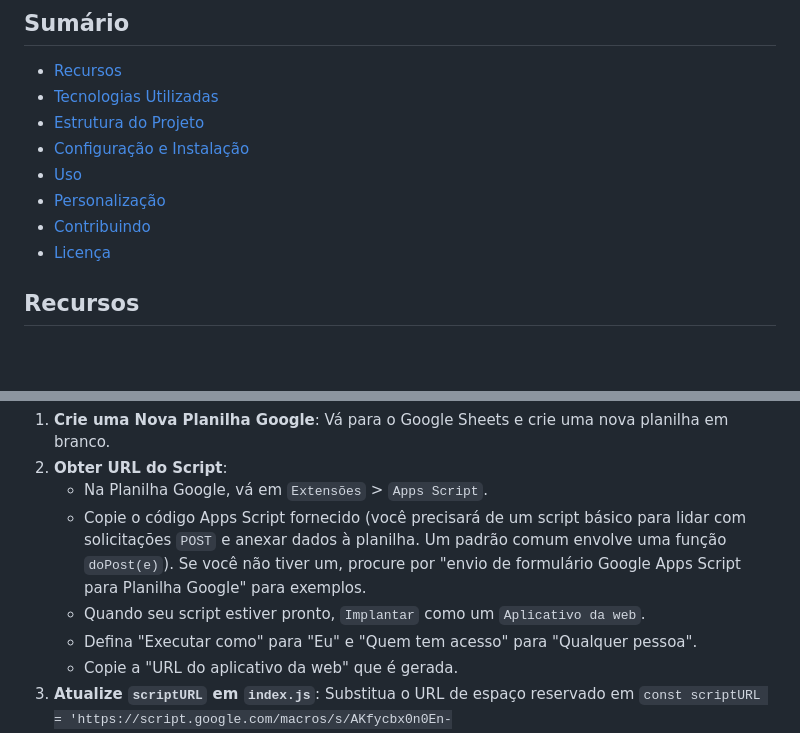
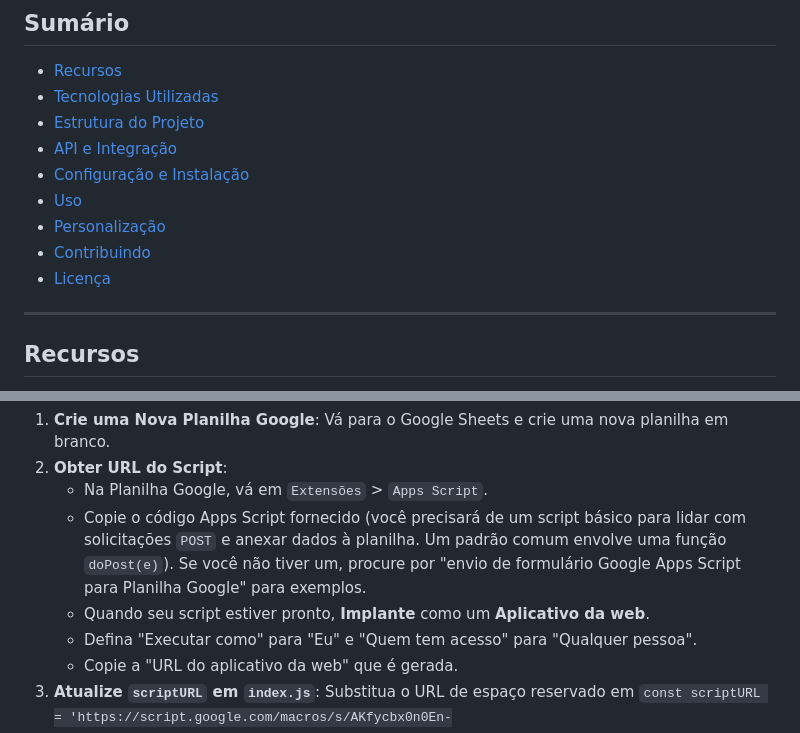
Before and after one commit to marquesht/conviteBodasDeOuro, a Markdown page: README.md, 2 parts joined by grey strips. GitHub-like rendering; blank space fills up the shorter version.

```diff
--- a/README.md
+++ b/README.md
@@ -9,11 +9,14 @@ Este projeto é um site comemorativo para as Bodas de Ouro de Zé Diniz e Maria
 * [Recursos](#recursos)
 * [Tecnologias Utilizadas](#tecnologias-utilizadas)
 * [Estrutura do Projeto](#estrutura-do-projeto)
+* [API e Integração](#api-e-integracao)
 * [Configuração e Instalação](#configuração-e-instalação)
 * [Uso](#uso)
 * [Personalização](#personalização)
 * [Contribuindo](#contribuindo)
 * [Licença](#licença)
+
+---
 
 ## Recursos
 
@@ -143,7 +129,7 @@ O formulário de RSVP usa o Google Apps Script para enviar dados para uma Planil
 2.  **Obter URL do Script**:
     * Na Planilha Google, vá em `Extensões` > `Apps Script`.
     * Copie o código Apps Script fornecido (você precisará de um script básico para lidar com solicitações `POST` e anexar dados à planilha. Um padrão comum envolve uma função `doPost(e)`). Se você não tiver um, procure por "envio de formulário Google Apps Script para Planilha Google" para exemplos.
-    * Quando seu script estiver pronto, `Implantar` como um `Aplicativo da web`.
+    * Quando seu script estiver pronto, **Implante** como um **Aplicativo da web**.
     * Defina "Executar como" para "Eu" e "Quem tem acesso" para "Qualquer pessoa".
     * Copie a "URL do aplicativo da web" que é gerada.
 3.  **Atualize `scriptURL` em `index.js`**:
```
Also changed, not shown: other parts of README.md (+30 -43 lines).
